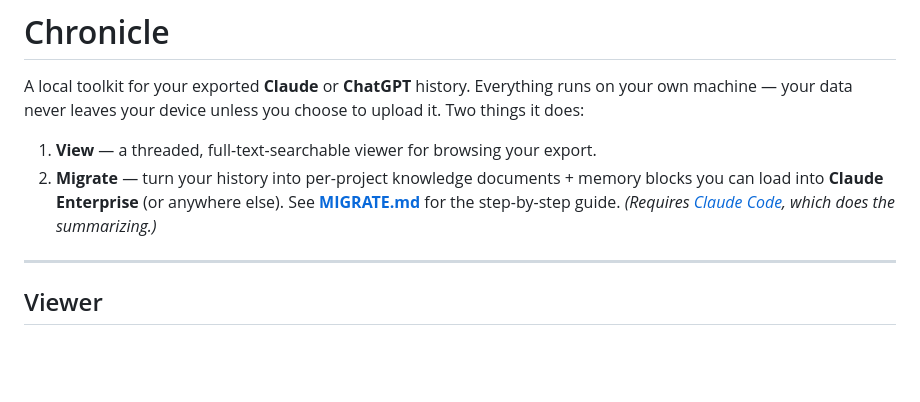
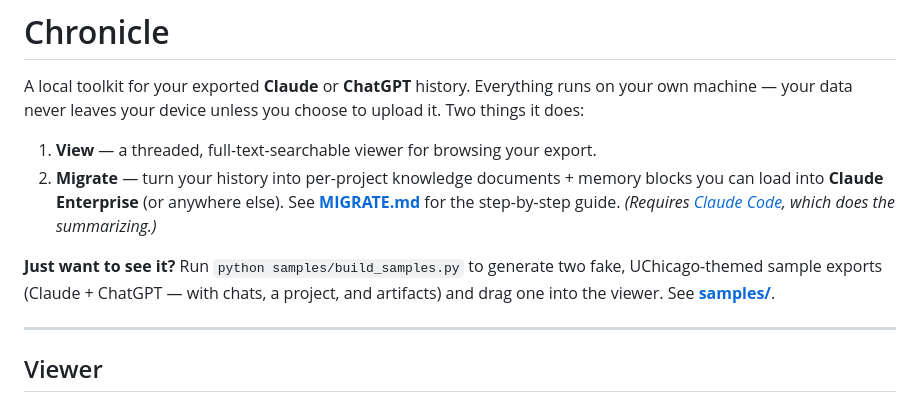
Before and after one commit to kemalbadur/chronicle, a Markdown page: README.md, the part around the change. Drawn GitHub-style; blank space fills up the shorter version.

Commit message:
docs: point newcomers to the sample exports in the README
Co-Authored-By: Claude Opus 4.8 (1M context) <noreply@anthropic.com>

```diff
--- a/README.md
+++ b/README.md
@@ -9,6 +9,10 @@ to upload it. Two things it does:
    memory blocks you can load into **Claude Enterprise** (or anywhere else).
    See **[MIGRATE.md](MIGRATE.md)** for the step-by-step guide. *(Requires
    [Claude Code](https://claude.com/claude-code), which does the summarizing.)*
+
+**Just want to see it?** Run `python samples/build_samples.py` to generate two
+fake, UChicago-themed sample exports (Claude + ChatGPT — with chats, a project,
+and artifacts) and drag one into the viewer. See **[samples/](samples/)**.
 
 ---
 
```
